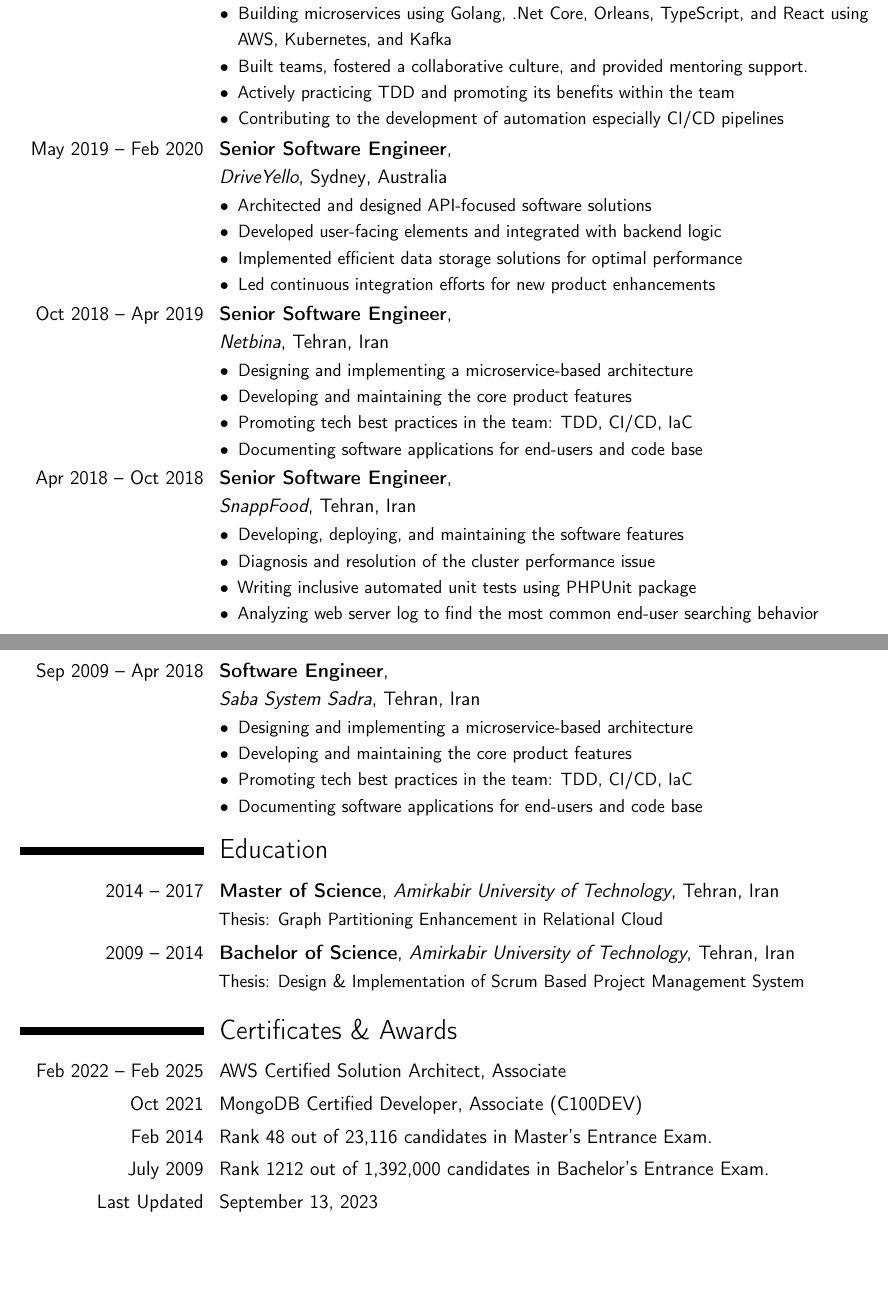
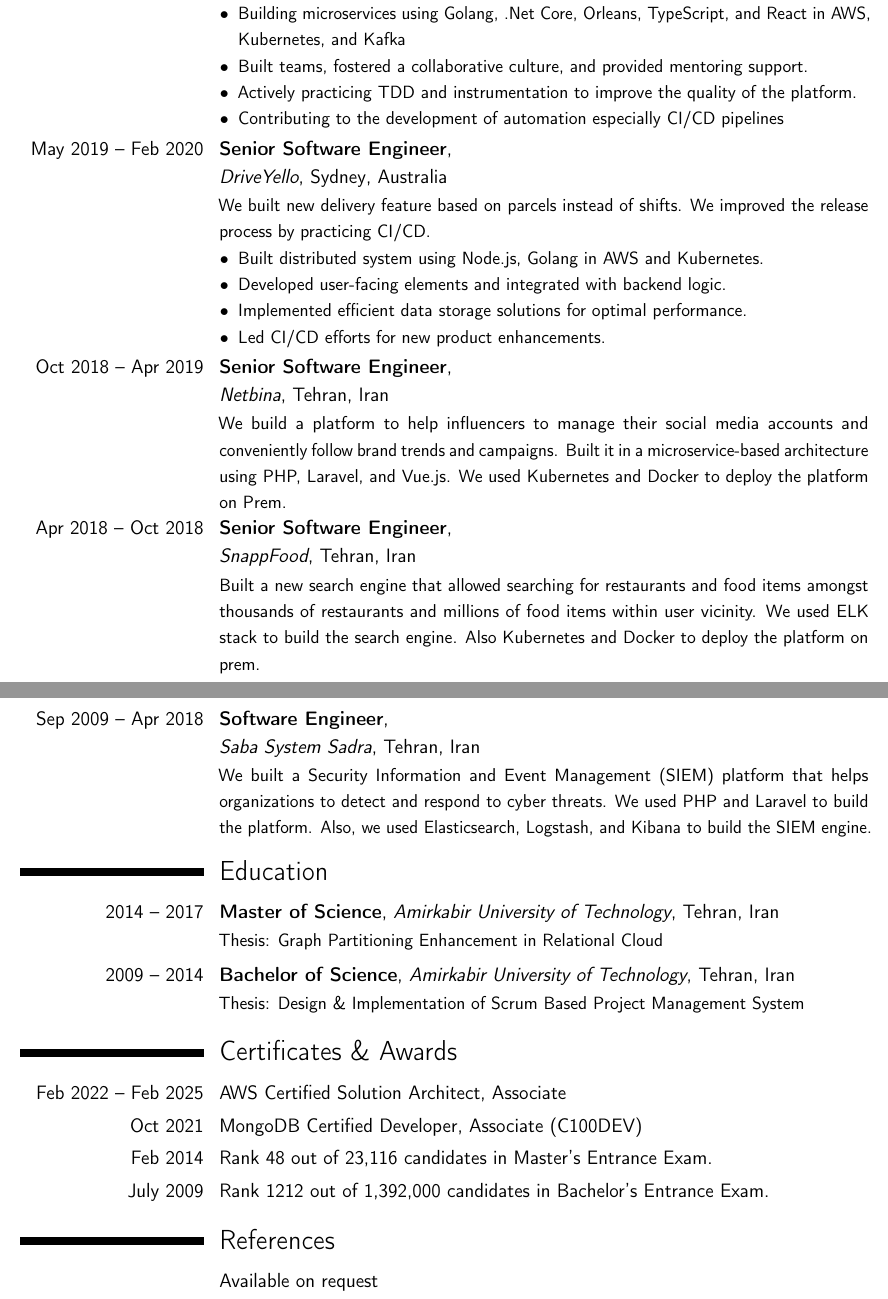
Before and after one commit to kazemisoroush/resume, a LaTeX CV (resume.tex): two parts of pages 1 and 2 of 2, joined at a grey line, cut so that both start at the same text, the shorter picture padded with empty space. Compiled offline with pdfLaTeX.

Commit message:
Updates JD descriptions.

```diff
--- a/resume.tex
+++ b/resume.tex
@@ -54,9 +54,9 @@
         We built a platform that enables the orchestration of energy assets and did it so in a progressive, quality-driven way.
         I am a team lead and a senior software engineer in the team for the past 1.5 years.
         \begin{itemize}
-            \item Building microservices using Golang, .Net Core, Orleans, TypeScript, and React using AWS, Kubernetes, and Kafka
+            \item Building microservices using Golang, .Net Core, Orleans, TypeScript, and React in AWS, Kubernetes, and Kafka
             \item Built teams, fostered a collaborative culture, and provided mentoring support.
-            \item Actively practicing TDD and promoting its benefits within the team
+            \item Actively practicing TDD and instrumentation to improve the quality of the platform.
             \item Contributing to the development of automation especially CI/CD pipelines
         \end{itemize}
     }
@@ -68,11 +68,13 @@
     {Sydney}
     {Australia}
     {
+        We built new delivery feature based on parcels instead of shifts.
+        We improved the release process by practicing CI/CD.
         \begin{itemize}
-            \item Architected and designed API-focused software solutions
-            \item Developed user-facing elements and integrated with backend logic
-            \item Implemented efficient data storage solutions for optimal performance
-            \item Led continuous integration efforts for new product enhancements
+            \item Built distributed system using Node.js, Golang in AWS and Kubernetes.
+            \item Developed user-facing elements and integrated with backend logic.
+            \item Implemented efficient data storage solutions for optimal performance.
+            \item Led CI/CD efforts for new product enhancements.
         \end{itemize}
     }
 
@@ -83,12 +85,9 @@
     {Tehran}
     {Iran}
     {
-        \begin{itemize}
-            \item Designing and implementing a microservice-based architecture
-            \item Developing and maintaining the core product features
-            \item Promoting tech best practices in the team: TDD, CI/CD, IaC
-            \item Documenting software applications for end-users and code base
-        \end{itemize}
+        We build a platform to help influencers to manage their social media accounts and conveniently follow brand trends and campaigns.
+        Built it in a microservice-based architecture using PHP, Laravel, and Vue.js.
+        We used Kubernetes and Docker to deploy the platform on Prem.
     }
 
     \cventry
@@ -98,12 +97,9 @@
     {Tehran}
     {Iran}
     {
-        \begin{itemize}
-            \item Developing, deploying, and maintaining the software features
-            \item Diagnosis and resolution of the cluster performance issue
-            \item Writing inclusive automated unit tests using PHPUnit package
-            \item Analyzing web server log to find the most common end-user searching behavior
-        \end{itemize}
+        Built a new search engine that allowed searching for restaurants and food items amongst thousands of restaurants and millions of food items within user vicinity.
+        We used ELK stack to build the search engine.
+        Also Kubernetes and Docker to deploy the platform on prem.
     }
 
     \cventry
@@ -113,19 +109,9 @@
     {Tehran}
     {Iran}
     {
-%    itemise filled dot symbol instead
-        \begin{itemize}
-            \item Designing and implementing a microservice-based architecture
-            \item Developing and maintaining the core product features
-            \item Promoting tech best practices in the team: TDD, CI/CD, IaC
-            \item Documenting software applications for end-users and code base
-        \end{itemize}
-%    \begin{itemize}
-%            \item Design \& implemented an event management \& ticketing website that sold thousands of tickets every month
-%            \item Taking advantage of cloud systems in order to enhance software scalability
-%            \item Start learning by practice by using Node.js, Laravel, Vue.js, MongoDB, Docker Swarm as the tech stack
-%            \item Documenting software applications for end-users and code base
-%        \end{itemize}
+        We built a Security Information and Event Management (SIEM) platform that helps organizations to detect and respond to cyber threats.
+        We used PHP and Laravel to build the platform.
+        Also, we used Elasticsearch, Logstash, and Kibana to build the SIEM engine.
     }
 
 
@@ -154,5 +140,8 @@
     \cvitem{Feb 2014}{Rank 48 out of 23,116 candidates in Master's Entrance Exam.}
     \cvitem{July 2009}{Rank 1212 out of 1,392,000 candidates in Bachelor's Entrance Exam.}
 
-    \cvitem{Last Updated}{\today}
+    \section{References}\label{sec:references}
+    \cvitem{}{Available on request}
+
+    %\cvitem{Last Updated}{\today}
 \end{document}
```
